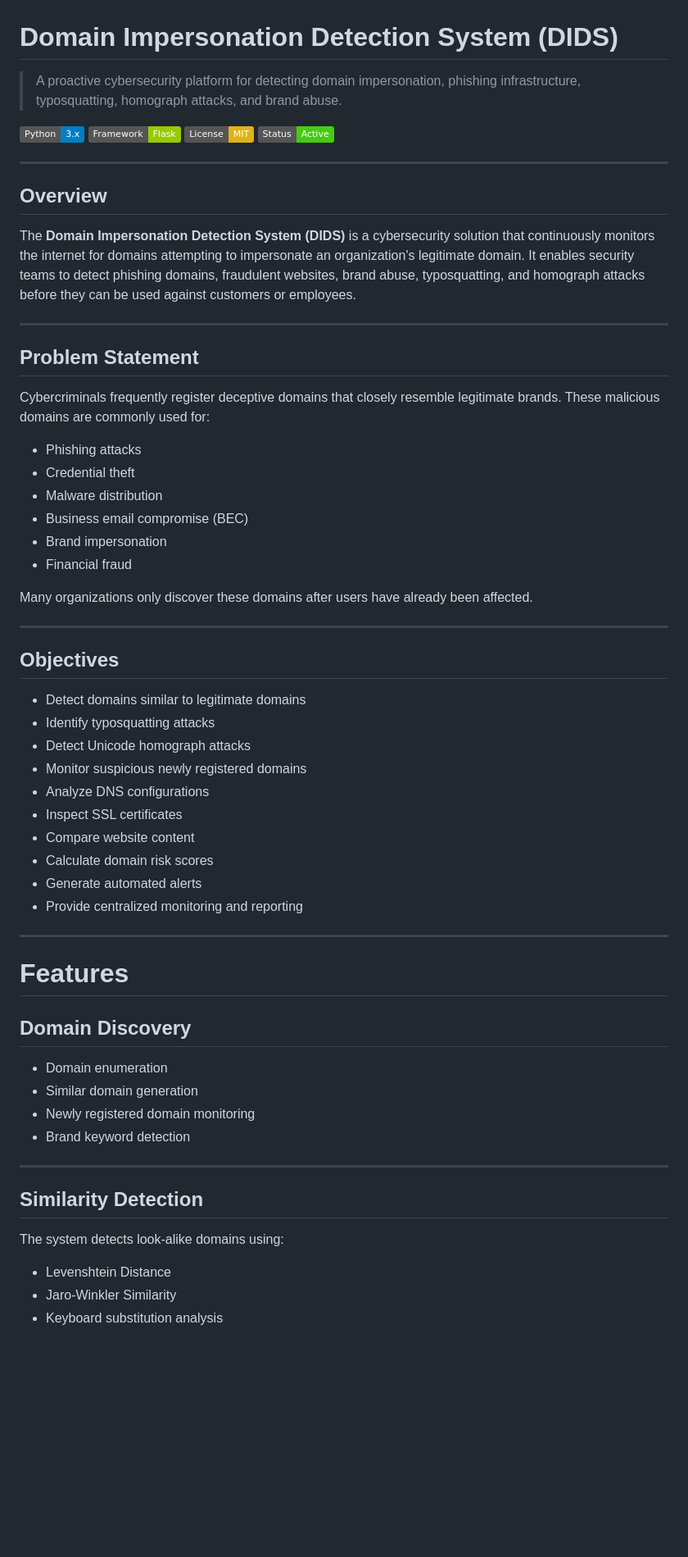
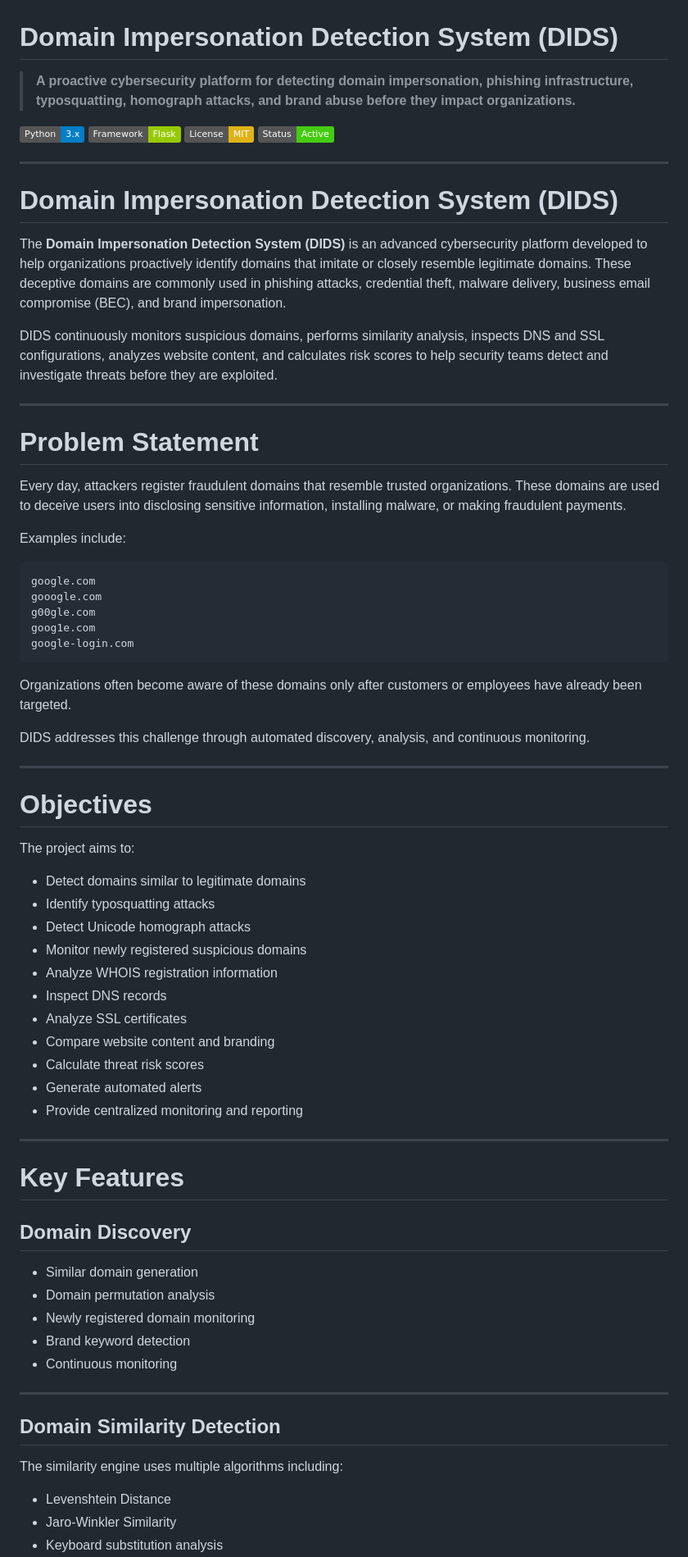
Before and after one commit to Tumusiime-mark/URL-Domain-Impersonation-Detection-System-UDIDS-, a Markdown page: README.md, the part around one of its changes. Shown at 82% size. GitHub-like rendering; badges without logos; blank space fills up the shorter version.

````diff
--- a/README.md
+++ b/README.md
@@ -1,6 +1,6 @@
 # Domain Impersonation Detection System (DIDS)
 
-> A proactive cybersecurity platform for detecting domain impersonation, phishing infrastructure, typosquatting, homograph attacks, and brand abuse.
+> **A proactive cybersecurity platform for detecting domain impersonation, phishing infrastructure, typosquatting, homograph attacks, and brand abuse before they impact organizations.**
 
 ![Python](https://img.shields.io/badge/Python-3.x-blue)
 ![Flask](https://img.shields.io/badge/Framework-Flask-green)
@@ -9,56 +9,67 @@
 
 ---
 
-## Overview
+# Domain Impersonation Detection System (DIDS)
 
-The **Domain Impersonation Detection System (DIDS)** is a cybersecurity solution that continuously monitors the internet for domains attempting to impersonate an organization's legitimate domain. It enables security teams to detect phishing domains, fraudulent websites, brand abuse, typosquatting, and homograph attacks before they can be used against customers or employees.
+The **Domain Impersonation Detection System (DIDS)** is an advanced cybersecurity platform developed to help organizations proactively identify domains that imitate or closely resemble legitimate domains. These deceptive domains are commonly used in phishing attacks, credential theft, malware delivery, business email compromise (BEC), and brand impersonation.
+
+DIDS continuously monitors suspicious domains, performs similarity analysis, inspects DNS and SSL configurations, analyzes website content, and calculates risk scores to help security teams detect and investigate threats before they are exploited.
 
 ---
 
-## Problem Statement
+# Problem Statement
 
-Cybercriminals frequently register deceptive domains that closely resemble legitimate brands. These malicious domains are commonly used for:
+Every day, attackers register fraudulent domains that resemble trusted organizations. These domains are used to deceive users into disclosing sensitive information, installing malware, or making fraudulent payments.
 
-- Phishing attacks
-- Credential theft
-- Malware distribution
-- Business email compromise (BEC)
-- Brand impersonation
-- Financial fraud
+Examples include:
 
-Many organizations only discover these domains after users have already been affected.
+```
+google.com
+gooogle.com
+g00gle.com
+goog1e.com
+google-login.com
+```
+
+Organizations often become aware of these domains only after customers or employees have already been targeted.
+
+DIDS addresses this challenge through automated discovery, analysis, and continuous monitoring.
 
 ---
 
-## Objectives
+# Objectives
+
+The project aims to:
 
 - Detect domains similar to legitimate domains
 - Identify typosquatting attacks
 - Detect Unicode homograph attacks
-- Monitor suspicious newly registered domains
-- Analyze DNS configurations
-- Inspect SSL certificates
-- Compare website content
-- Calculate domain risk scores
+- Monitor newly registered suspicious domains
+- Analyze WHOIS registration information
+- Inspect DNS records
+- Analyze SSL certificates
+- Compare website content and branding
+- Calculate threat risk scores
 - Generate automated alerts
 - Provide centralized monitoring and reporting
 
 ---
 
-# Features
+# Key Features
 
 ## Domain Discovery
 
-- Domain enumeration
 - Similar domain generation
+- Domain permutation analysis
 - Newly registered domain monitoring
 - Brand keyword detection
+- Continuous monitoring
 
 ---
 
-## Similarity Detection
+## Domain Similarity Detection
 
-The system detects look-alike domains using:
+The similarity engine uses multiple algorithms including:
 
 - Levenshtein Distance
 - Jaro-Winkler Similarity
````
Also changed, not shown: other parts of README.md (+143 -126 lines).
